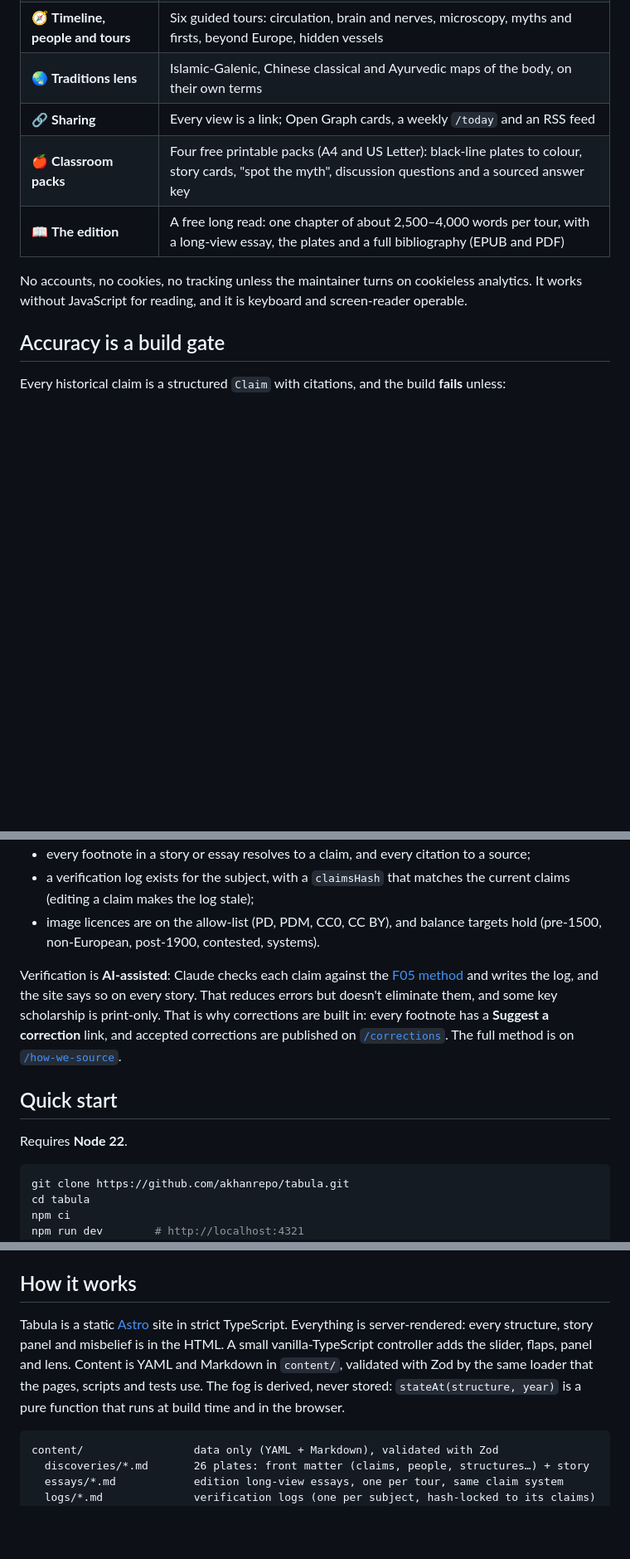
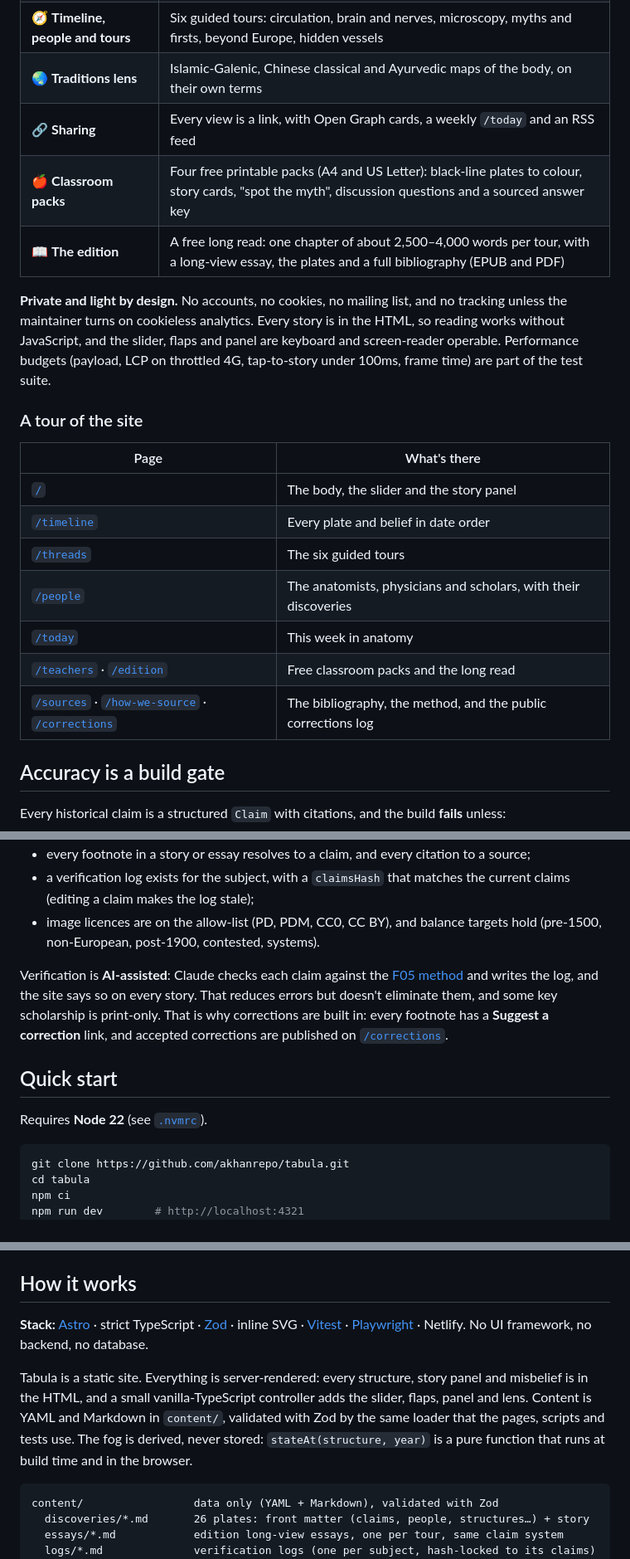
Before and after one commit to akhanrepo/anatomy-discovery-coogeee, a Markdown page: README.md, 3 parts joined by grey strips. Shown at 83% size. GitHub-like rendering; blank space fills up the shorter version.

````diff
--- a/README.md
+++ b/README.md
@@ -49,11 +69,23 @@ Tabula puts the history on the body. Drag a slider from 1600 BCE to today and wa
 | 🖍️ **Misbeliefs** | Beliefs drawn in red ink that fade when challenged and are erased when corrected |
 | 🧭 **Timeline, people and tours** | Six guided tours: circulation, brain and nerves, microscopy, myths and firsts, beyond Europe, hidden vessels |
 | 🌏 **Traditions lens** | Islamic-Galenic, Chinese classical and Ayurvedic maps of the body, on their own terms |
-| 🔗 **Sharing** | Every view is a link; Open Graph cards, a weekly `/today` and an RSS feed |
+| 🔗 **Sharing** | Every view is a link, with Open Graph cards, a weekly `/today` and an RSS feed |
 | 🍎 **Classroom packs** | Four free printable packs (A4 and US Letter): black-line plates to colour, story cards, "spot the myth", discussion questions and a sourced answer key |
 | 📖 **The edition** | A free long read: one chapter of about 2,500–4,000 words per tour, with a long-view essay, the plates and a full bibliography (EPUB and PDF) |
 
-No accounts, no cookies, no tracking unless the maintainer turns on cookieless analytics. It works without JavaScript for reading, and it is keyboard and screen-reader operable.
+**Private and light by design.** No accounts, no cookies, no mailing list, and no tracking unless the maintainer turns on cookieless analytics. Every story is in the HTML, so reading works without JavaScript, and the slider, flaps and panel are keyboard and screen-reader operable. Performance budgets (payload, LCP on throttled 4G, tap-to-story under 100ms, frame time) are part of the test suite.
+
+### A tour of the site
+
+| Page | What's there |
+|---|---|
+| [`/`](https://tabula-anatomy.netlify.app) | The body, the slider and the story panel |
+| [`/timeline`](https://tabula-anatomy.netlify.app/timeline/) | Every plate and belief in date order |
+| [`/threads`](https://tabula-anatomy.netlify.app/threads/) | The six guided tours |
+| [`/people`](https://tabula-anatomy.netlify.app/people/) | The anatomists, physicians and scholars, with their discoveries |
+| [`/today`](https://tabula-anatomy.netlify.app/today/) | This week in anatomy |
+| [`/teachers`](https://tabula-anatomy.netlify.app/teachers/) · [`/edition`](https://tabula-anatomy.netlify.app/edition/) | Free classroom packs and the long read |
+| [`/sources`](https://tabula-anatomy.netlify.app/sources/) · [`/how-we-source`](https://tabula-anatomy.netlify.app/how-we-source/) · [`/corrections`](https://tabula-anatomy.netlify.app/corrections/) | The bibliography, the method, and the public corrections log |
 
 ## Accuracy is a build gate
 
@@ -65,11 +97,11 @@ Every historical claim is a structured `Claim` with citations, and the build **f
 - a verification log exists for the subject, with a `claimsHash` that matches the current claims (editing a claim makes the log stale);
 - image licences are on the allow-list (PD, PDM, CC0, CC BY), and balance targets hold (pre-1500, non-European, post-1900, contested, systems).
 
-Verification is **AI-assisted**: Claude checks each claim against the [F05 method](docs/features/F05-citations-and-contested-claims.md) and writes the log, and the site says so on every story. That reduces errors but doesn't eliminate them, and some key scholarship is print-only. That is why corrections are built in: every footnote has a **Suggest a correction** link, and accepted corrections are published on [`/corrections`](https://tabula-anatomy.netlify.app/corrections/). The full method is on [`/how-we-source`](https://tabula-anatomy.netlify.app/how-we-source/).
+Verification is **AI-assisted**: Claude checks each claim against the [F05 method](docs/features/F05-citations-and-contested-claims.md) and writes the log, and the site says so on every story. That reduces errors but doesn't eliminate them, and some key scholarship is print-only. That is why corrections are built in: every footnote has a **Suggest a correction** link, and accepted corrections are published on [`/corrections`](https://tabula-anatomy.netlify.app/corrections/).
 
 ## Quick start
 
-Requires **Node 22**.
+Requires **Node 22** (see [`.nvmrc`](.nvmrc)).
 
 ```bash
 git clone https://github.com/akhanrepo/tabula.git
@@ -95,7 +127,9 @@ The browser tests need Chromium: run `npx playwright install chromium` once, or
 
 ## How it works
 
-Tabula is a static [Astro](https://astro.build) site in strict TypeScript. Everything is server-rendered: every structure, story panel and misbelief is in the HTML. A small vanilla-TypeScript controller adds the slider, flaps, panel and lens. Content is YAML and Markdown in `content/`, validated with Zod by the same loader that the pages, scripts and tests use. The fog is derived, never stored: `stateAt(structure, year)` is a pure function that runs at build time and in the browser.
+**Stack:** [Astro](https://astro.build) · strict TypeScript · [Zod](https://zod.dev) · inline SVG · [Vitest](https://vitest.dev) · [Playwright](https://playwright.dev) · Netlify. No UI framework, no backend, no database.
+
+Tabula is a static site. Everything is server-rendered: every structure, story panel and misbelief is in the HTML, and a small vanilla-TypeScript controller adds the slider, flaps, panel and lens. Content is YAML and Markdown in `content/`, validated with Zod by the same loader that the pages, scripts and tests use. The fog is derived, never stored: `stateAt(structure, year)` is a pure function that runs at build time and in the browser.
 
 ```
 content/                 data only (YAML + Markdown), validated with Zod
````
Also changed, not shown: other parts of README.md (+73 -27 lines), CHANGELOG.md (+4 -0 lines), docs/features/F18-open-source-release.md (+1 -1 lines), docs/images/fog-over-time.png (added), docs/images/social-preview.png (added), 2 other files.
